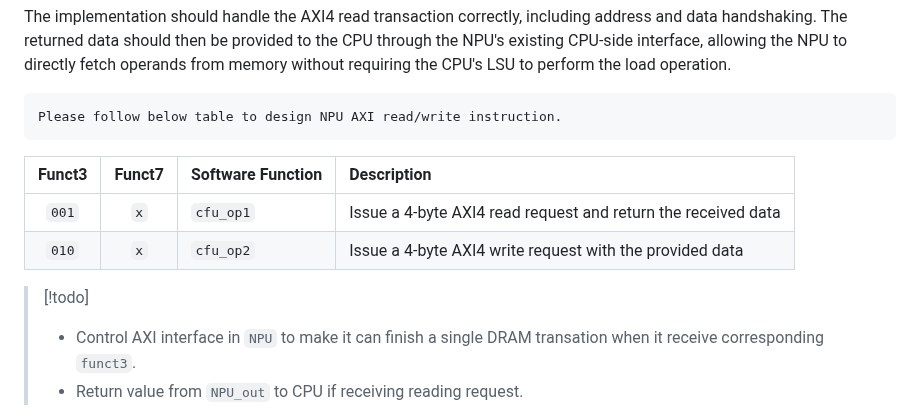
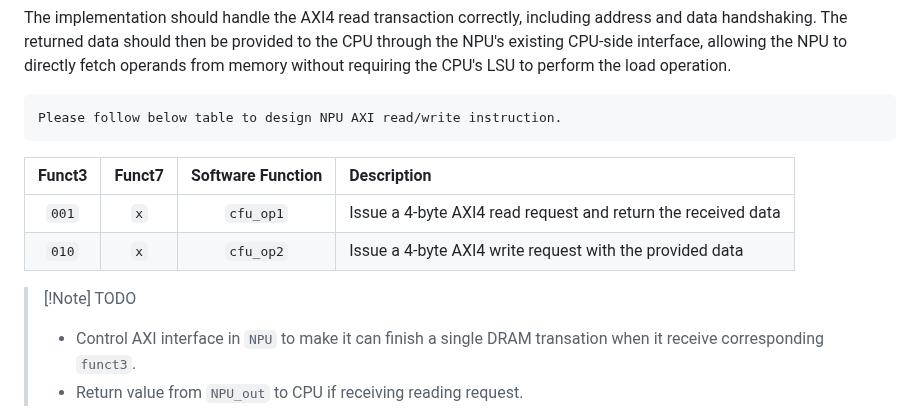
Before and after one commit to nycu-caslab/AAML2026, a Markdown page: labs/lab_1.md, the part around one of its changes. Rendered like a GitHub page.

````diff
--- a/labs/lab_1.md
+++ b/labs/lab_1.md
@@ -34,12 +28,12 @@ The implementation should handle the AXI4 read transaction correctly, including
 Please follow below table to design NPU AXI read/write instruction.
 ```
 
-| Funct3 | Funct7 | Software Function | Description |
-| :----: | :----: | :---------- | :------------------------------------------------------------ |
-|  `001` |   `x`  | `cfu_op1`   | Issue a 4-byte AXI4 read request and return the received data |
-|  `010` |   `x`  | `cfu_op2`   | Issue a 4-byte AXI4 write request with the provided data      |
+| Funct3 | Funct7 | Software Function | Description                                                   |
+| :----: | :----: | :---------------: | :------------------------------------------------------------ |
+|  `001` |   `x`  | `cfu_op1`         | Issue a 4-byte AXI4 read request and return the received data |
+|  `010` |   `x`  | `cfu_op2`         | Issue a 4-byte AXI4 write request with the provided data      |
 
-> [!todo]
+> [!Note] TODO
 > - Control AXI interface in `NPU` to make it can finish a single DRAM transation when it receive corresponding `funct3`.
 > - Return value from `NPU_out` to CPU if receiving reading request.
 
````
Also changed, not shown: other parts of labs/lab_1.md (+34 -22 lines), labs/images/lab1/tflm_label1_output.png (added).
